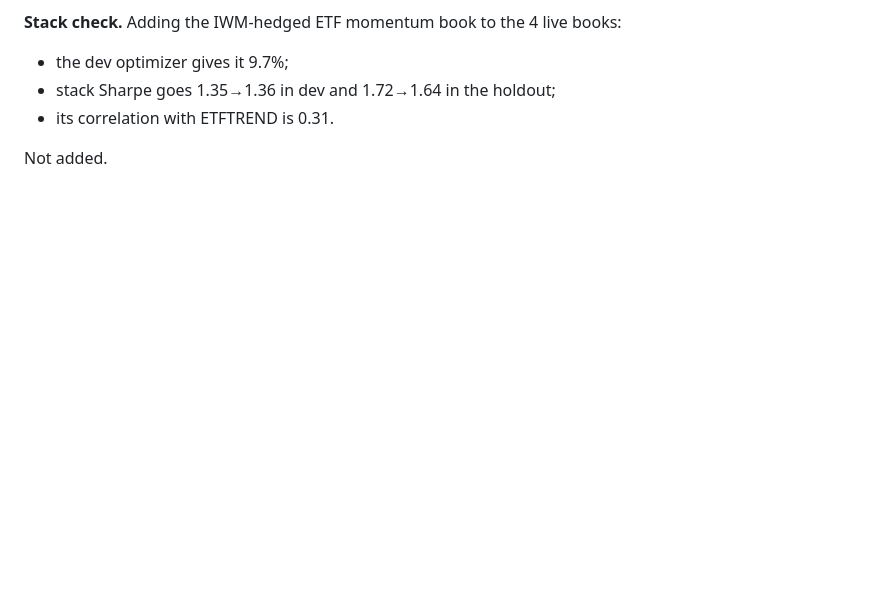
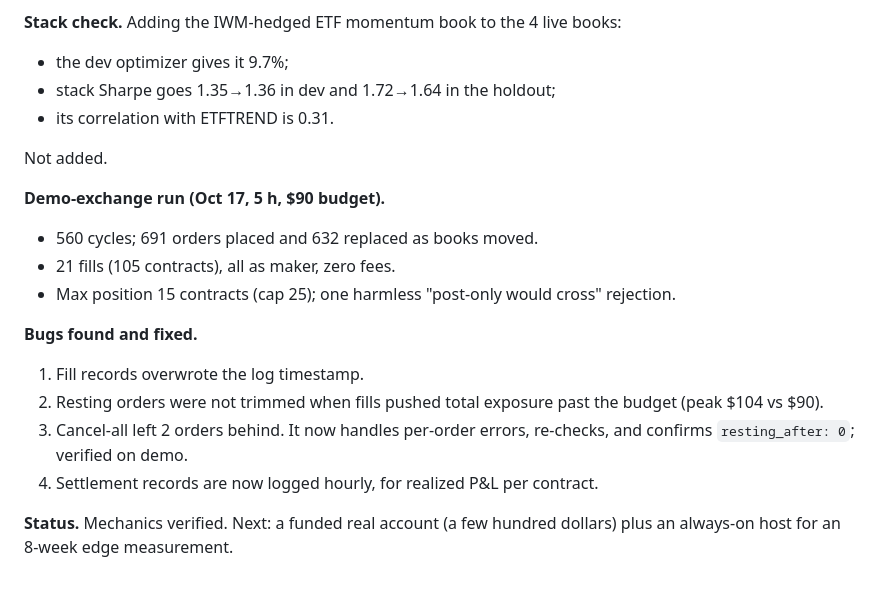
Before and after one commit to connormortoncbtx-sketch/momentum-system, a Markdown page: docs/2026-10_strategy_research.md, the part around the change. Drawn GitHub-style; blank space fills up the shorter version.

Commit message:
doc: Kalshi demo run results
Co-Authored-By: Claude Opus 5.5 <noreply@anthropic.com>
Claude-Session: https://claude.ai/code/session_01NQksnTKH6U3HinFRXxz3fh

```diff
--- a/docs/2026-10_strategy_research.md
+++ b/docs/2026-10_strategy_research.md
@@ -1716,3 +1716,16 @@ Capacity is not the binding constraint at these sizes. The deep-level pot alone
 - its correlation with ETFTREND is 0.31.
 
 Not added.
+
+**Demo-exchange run (Oct 17, 5 h, $90 budget).**
+- 560 cycles; 691 orders placed and 632 replaced as books moved.
+- 21 fills (105 contracts), all as maker, zero fees.
+- Max position 15 contracts (cap 25); one harmless "post-only would cross" rejection.
+
+**Bugs found and fixed.**
+1. Fill records overwrote the log timestamp.
+2. Resting orders were not trimmed when fills pushed total exposure past the budget (peak $104 vs $90).
+3. Cancel-all left 2 orders behind. It now handles per-order errors, re-checks, and confirms `resting_after: 0`; verified on demo.
+4. Settlement records are now logged hourly, for realized P&L per contract.
+
+**Status.** Mechanics verified. Next: a funded real account (a few hundred dollars) plus an always-on host for an 8-week edge measurement.
```
